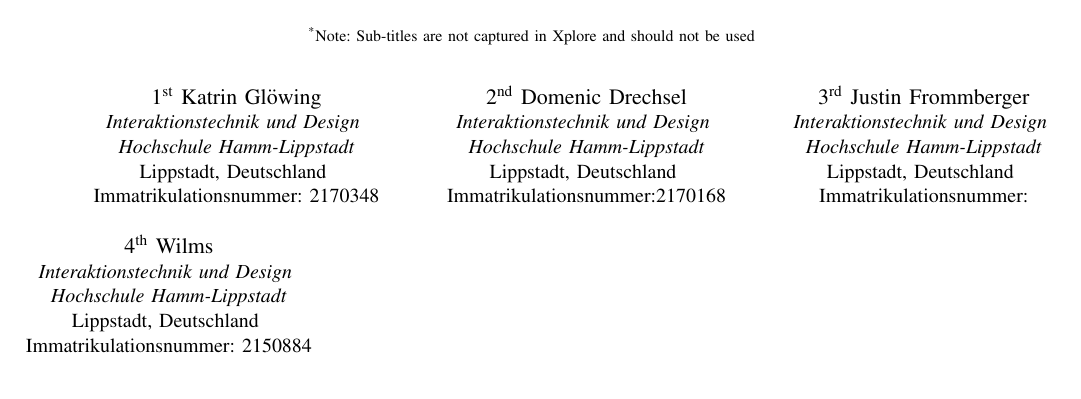
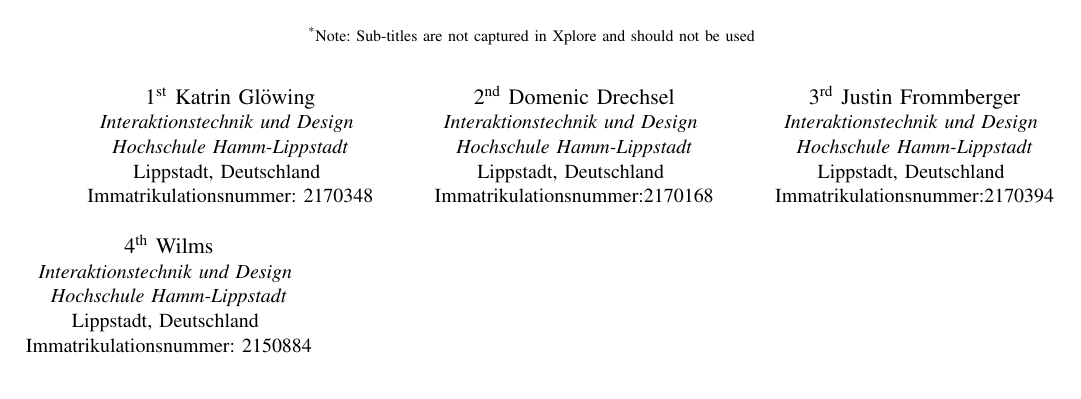
Before and after one commit to Domenic0312/AngewandteElektrotechnik, a LaTeX paper (Dokument/main.tex): part of page 1 of 2, cut so that both start at the same text. Compiled offline with pdfLaTeX.

Commit message:
Update main.tex

```diff
--- a/Dokument/main.tex
+++ b/Dokument/main.tex
@@ -33,7 +33,7 @@
 \IEEEauthorblockA{\textit{Interaktionstechnik und Design} \\
 \textit{Hochschule Hamm-Lippstadt}\\
 Lippstadt, Deutschland \\
-Immatrikulationsnummer:}
+Immatrikulationsnummer:2170394}
 \and
 \IEEEauthorblockN{4\textsuperscript{th} Wilms}
 \IEEEauthorblockA{\textit{Interaktionstechnik und Design} \\
```
